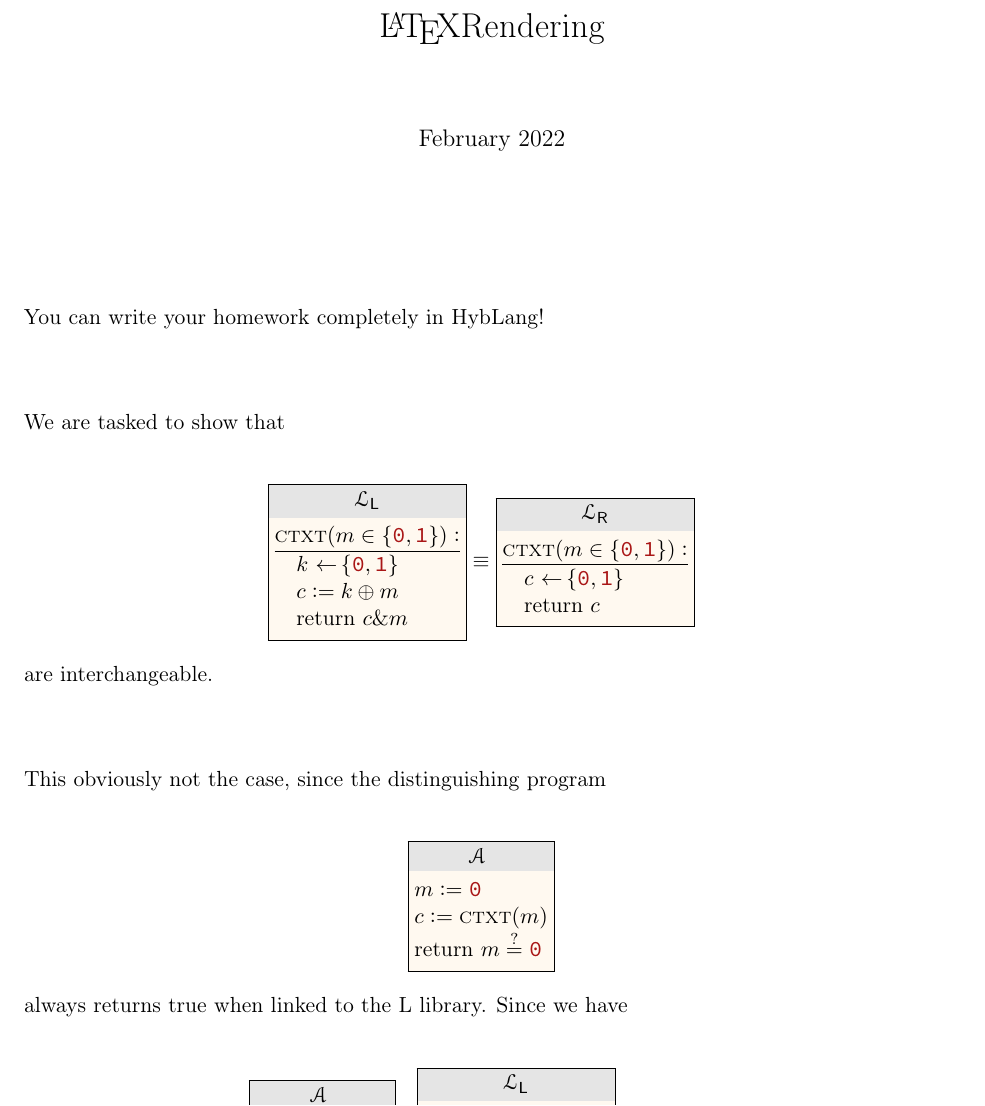
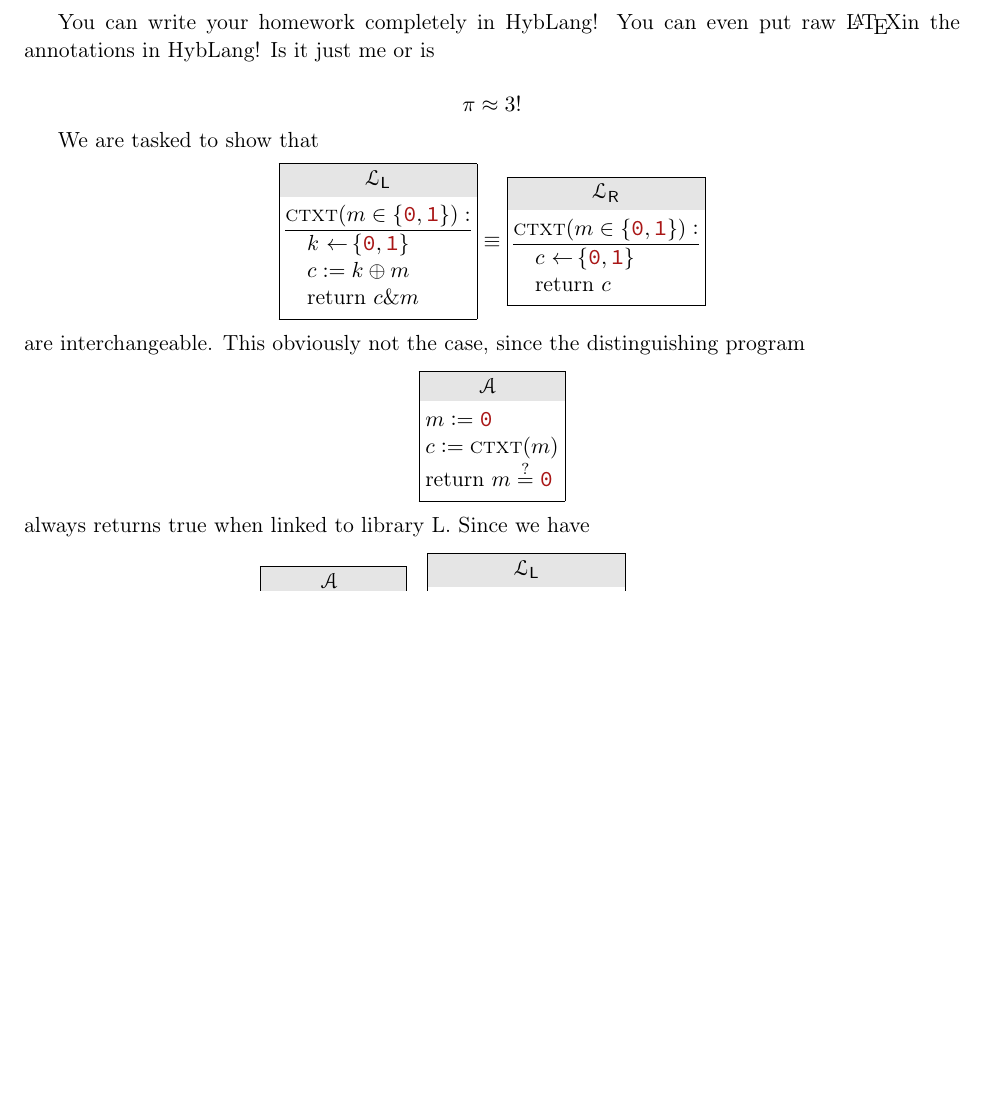
Before and after one commit to Iainmon/hybrid, a LaTeX document (tex/temp_out.tex, which reads tex/mikerosu.sty): part of page 1 of 2 before the commit and part of the page after it, cut at the place of the change, the shorter picture padded with empty space. Compiled offline with pdfLaTeX.

Commit message:
notebook working nicely

```diff
--- a/tex/mikerosu.sty
+++ b/tex/mikerosu.sty
@@ -72,7 +72,7 @@
         \centering%
         \fboxsep=3pt%
         \colorbox{black!10}{#1} \\
-        \colorbox{tan!30}{\codebox{#2}}%
+        \colorbox{tan!0}{\codebox{#2}}%
         \end{varwidth}%
     }
 }
--- a/tex/temp_out.tex
+++ b/tex/temp_out.tex
@@ -24,16 +24,16 @@
 %%%%
 
 
-\begin{document}\maketitle\begin{gather*}\end{gather*}
-\\\text{You can write your homework completely in HybLang!}
-\begin{gather*}\quad\end{gather*}
-\\\text{We are tasked to show that}
-\begin{gather*}\quad\\\titlecodebox{ \lib{L} }{\underline{$\subname{ctxt}(m \in \{\bit0,\bit1\}):$}\\\> $k \lar \{\bit0,\bit1\}$\\\> $c := k \oplus m$\\\> return $c \& m$}\equiv\titlecodebox{ \lib{R} }{\underline{$\subname{ctxt}(m \in \{\bit0,\bit1\}):$}\\\> $c \lar \{\bit0,\bit1\}$\\\> return $c$}\quad\end{gather*}
-\\\text{are interchangeable.}
-\begin{gather*}\quad\end{gather*}
-\\\text{This obviously not the case, since the distinguishing program}
-\begin{gather*}\quad\\\titlecodebox{\fancy{A} }{$m := \bit0$\\$c := \subname{ctxt}(m)$\\return $m \overset{?}{=} \bit0$}\quad\end{gather*}
-\\\text{always returns true when linked to the L library. Since we have}
-\begin{gather*}\quad\\\titlecodebox{\fancy{A} }{$m := \bit0$\\$c := \subname{ctxt}(m)$\\return $m \overset{?}{=} \bit0$}\link\titlecodebox{ \lib{L} }{\underline{$\subname{ctxt}(m \in \{\bit0,\bit1\}):$}\\\> $k \lar \{\bit0,\bit1\}$\\\> $c := k \oplus m$\\\> return $c \& m$}\implies\text{true}\quad\end{gather*}
-\\\text{and}
-\begin{gather*}\quad\\\titlecodebox{\fancy{A} }{$m := \bit0$\\$c := \subname{ctxt}(m)$\\return $m \overset{?}{=} \bit0$}\link\titlecodebox{ \lib{R} }{\underline{$\subname{ctxt}(m \in \{\bit0,\bit1\}):$}\\\> $c \lar \{\bit0,\bit1\}$\\\> return $c$}\implies\text{$1/2$}\quad\end{gather*}
+\begin{document} You can write your homework completely in HybLang!
+You can even put raw \LaTeX in the annotations in HybLang! Is it just me or is
+
+$$
+\pi \approx 3 !
+$$
+
+We are tasked to show that \begin{gather*}
+\titlecodebox{ \lib{L} }{\underline{$\subname{ctxt}(m \in \{\bit0,\bit1\}):$}\\\> $k \lar \{\bit0,\bit1\}$\\\> $c := k \oplus m$\\\> return $c \& m$}\equiv\titlecodebox{ \lib{R} }{\underline{$\subname{ctxt}(m \in \{\bit0,\bit1\}):$}\\\> $c \lar \{\bit0,\bit1\}$\\\> return $c$}\end{gather*}
+are interchangeable. This obviously not the case, since the distinguishing program \begin{gather*}
+\titlecodebox{\fancy{A} }{$m := \bit0$\\$c := \subname{ctxt}(m)$\\return $m \overset{?}{=} \bit0$}\end{gather*}
+always returns true when linked to library L. Since we have \begin{gather*}
+\titlecodebox{\fancy{A} }{$m := \bit0$\\$c := \subname{ctxt}(m)$\\return $m \overset{?}{=} \bit0$}\link\titlecodebox{ \lib{L} }{\underline{$\subname{ctxt}(m \in \{\bit0,\bit1\}):$}\\\> $k \lar \{\bit0,\bit1\}$\\\> $c := k \oplus m$\\\> return $c \& m$}\implies\text{true}\end{gather*}
@@ -45,0 +46 @@
+are interchangeable, thus proving a counterexample of the claim. \end{document}
```
Also changed, not shown: tex/temp_out.pdf, tex/temp_out_white.pdf (added), tex/temp_out.tex (12 more changed lines), 6 other files.
